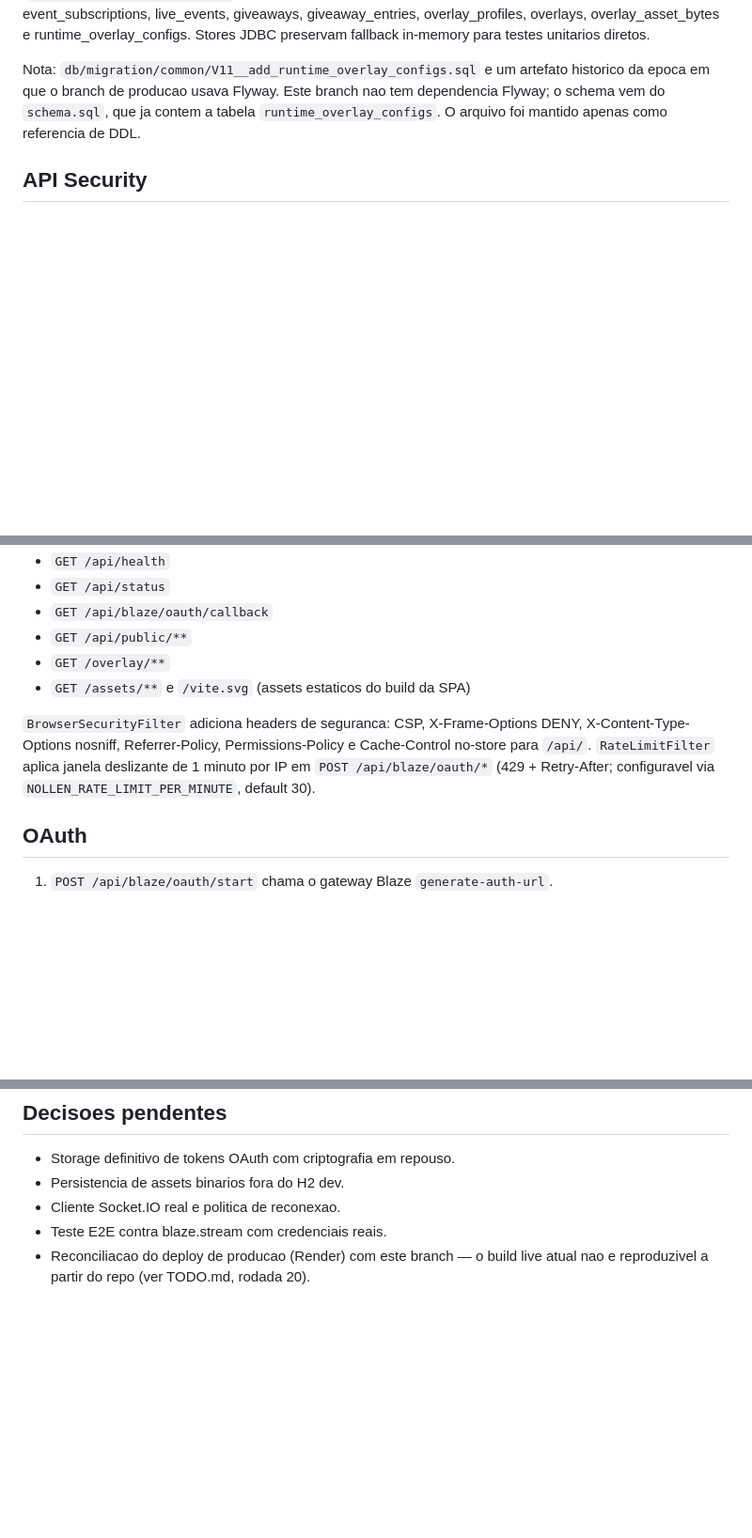
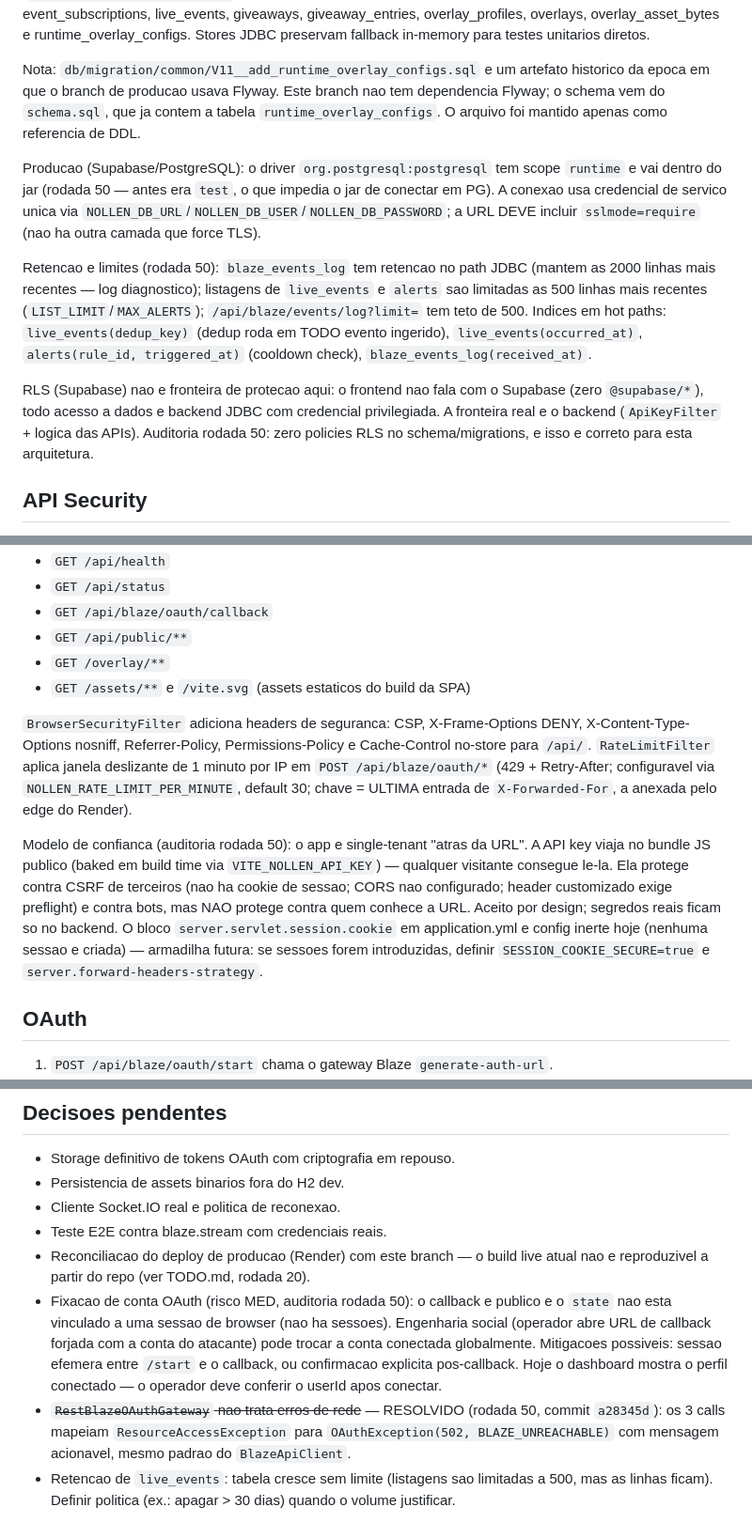
Before and after one commit to SNollken/blaze-event-hub, a Markdown page: docs/ARCHITECTURE.md, 3 parts joined by grey strips. Shown at 94% size. Rendered like a GitHub page; blank space fills up the shorter version.

Commit message:
docs(architecture): mark OAuth gateway network-error fix as resolved (r50)

```diff
--- a/docs/ARCHITECTURE.md
+++ b/docs/ARCHITECTURE.md
@@ -23,6 +23,12 @@ O perfil `dev` usa H2 file em `./data/nollenblaze-dev` (MODE=PostgreSQL). Testes
 
 Nota: `db/migration/common/V11__add_runtime_overlay_configs.sql` e um artefato historico da epoca em que o branch de producao usava Flyway. Este branch nao tem dependencia Flyway; o schema vem do `schema.sql`, que ja contem a tabela `runtime_overlay_configs`. O arquivo foi mantido apenas como referencia de DDL.
 
+Producao (Supabase/PostgreSQL): o driver `org.postgresql:postgresql` tem scope `runtime` e vai dentro do jar (rodada 50 — antes era `test`, o que impedia o jar de conectar em PG). A conexao usa credencial de servico unica via `NOLLEN_DB_URL`/`NOLLEN_DB_USER`/`NOLLEN_DB_PASSWORD`; a URL DEVE incluir `sslmode=require` (nao ha outra camada que force TLS).
+
+Retencao e limites (rodada 50): `blaze_events_log` tem retencao no path JDBC (mantem as 2000 linhas mais recentes — log diagnostico); listagens de `live_events` e `alerts` sao limitadas as 500 linhas mais recentes (`LIST_LIMIT`/`MAX_ALERTS`); `/api/blaze/events/log?limit=` tem teto de 500. Indices em hot paths: `live_events(dedup_key)` (dedup roda em TODO evento ingerido), `live_events(occurred_at)`, `alerts(rule_id, triggered_at)` (cooldown check), `blaze_events_log(received_at)`.
+
+RLS (Supabase) nao e fronteira de protecao aqui: o frontend nao fala com o Supabase (zero `@supabase/*`), todo acesso a dados e backend JDBC com credencial privilegiada. A fronteira real e o backend (`ApiKeyFilter` + logica das APIs). Auditoria rodada 50: zero policies RLS no schema/migrations, e isso e correto para esta arquitetura.
+
 ## API Security
 
 `ApiKeyFilter` protege endpoints administrativos de `/api/**` com `X-Nollen-Api-Key` ou `Authorization: Bearer *** (comparacao em tempo constante via `MessageDigest.isEqual`). Rotas publicas continuam liberadas:
@@ -34,7 +40,9 @@ Nota: `db/migration/common/V11__add_runtime_overlay_configs.sql` e um artefato h
 - `GET /overlay/**`
 - `GET /assets/**` e `/vite.svg` (assets estaticos do build da SPA)
 
-`BrowserSecurityFilter` adiciona headers de seguranca: CSP, X-Frame-Options DENY, X-Content-Type-Options nosniff, Referrer-Policy, Permissions-Policy e Cache-Control no-store para `/api/`. `RateLimitFilter` aplica janela deslizante de 1 minuto por IP em `POST /api/blaze/oauth/*` (429 + Retry-After; configuravel via `NOLLEN_RATE_LIMIT_PER_MINUTE`, default 30).
+`BrowserSecurityFilter` adiciona headers de seguranca: CSP, X-Frame-Options DENY, X-Content-Type-Options nosniff, Referrer-Policy, Permissions-Policy e Cache-Control no-store para `/api/`. `RateLimitFilter` aplica janela deslizante de 1 minuto por IP em `POST /api/blaze/oauth/*` (429 + Retry-After; configuravel via `NOLLEN_RATE_LIMIT_PER_MINUTE`, default 30; chave = ULTIMA entrada de `X-Forwarded-For`, a anexada pelo edge do Render).
+
+Modelo de confianca (auditoria rodada 50): o app e single-tenant "atras da URL". A API key viaja no bundle JS publico (baked em build time via `VITE_NOLLEN_API_KEY`) — qualquer visitante consegue le-la. Ela protege contra CSRF de terceiros (nao ha cookie de sessao; CORS nao configurado; header customizado exige preflight) e contra bots, mas NAO protege contra quem conhece a URL. Aceito por design; segredos reais ficam so no backend. O bloco `server.servlet.session.cookie` em application.yml e config inerte hoje (nenhuma sessao e criada) — armadilha futura: se sessoes forem introduzidas, definir `SESSION_COOKIE_SECURE=true` e `server.forward-headers-strategy`.
 
 ## OAuth
 
@@ -95,3 +103,6 @@ Nao existe endpoint `/overlay/live` como arquitetura principal.
 - Cliente Socket.IO real e politica de reconexao.
 - Teste E2E contra blaze.stream com credenciais reais.
 - Reconciliacao do deploy de producao (Render) com este branch — o build live atual nao e reproduzivel a partir do repo (ver TODO.md, rodada 20).
+- Fixacao de conta OAuth (risco MED, auditoria rodada 50): o callback e publico e o `state` nao esta vinculado a uma sessao de browser (nao ha sessoes). Engenharia social (operador abre URL de callback forjada com a conta do atacante) pode trocar a conta conectada globalmente. Mitigacoes possiveis: sessao efemera entre `/start` e o callback, ou confirmacao explicita pos-callback. Hoje o dashboard mostra o perfil conectado — o operador deve conferir o userId apos conectar.
+- ~~`RestBlazeOAuthGateway` nao trata erros de rede~~ — RESOLVIDO (rodada 50, commit `a28345d`): os 3 calls mapeiam `ResourceAccessException` para `OAuthException(502, BLAZE_UNREACHABLE)` com mensagem acionavel, mesmo padrao do `BlazeApiClient`.
+- Retencao de `live_events`: tabela cresce sem limite (listagens sao limitadas a 500, mas as linhas ficam). Definir politica (ex.: apagar > 30 dias) quando o volume justificar.
```
